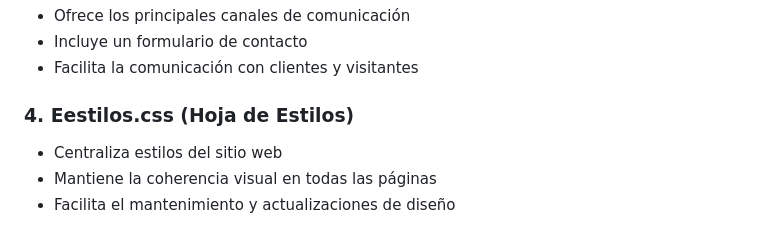
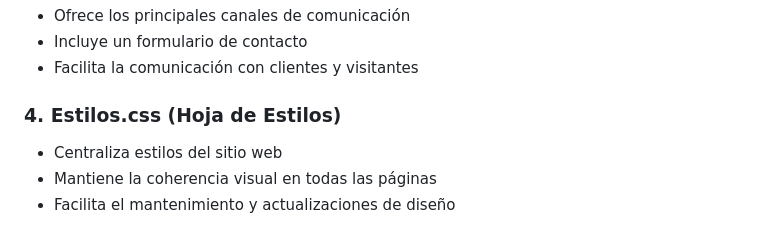
Before and after one commit to Gustaf02/IDW_17, a Markdown page: README.md, the part around the change. Rendered like a GitHub page.

```diff
--- a/README.md
+++ b/README.md
@@ -45,7 +45,7 @@ El sitio cuenta actualmente con las siguientes páginas:
 - Incluye un formulario de contacto
 - Facilita la comunicación con clientes y visitantes
 
-### 4. Eestilos.css (Hoja de Estilos)
+### 4. Estilos.css (Hoja de Estilos)
 - Centraliza estilos del sitio web
 - Mantiene la coherencia visual en todas las páginas
 - Facilita el mantenimiento y actualizaciones de diseño
```
